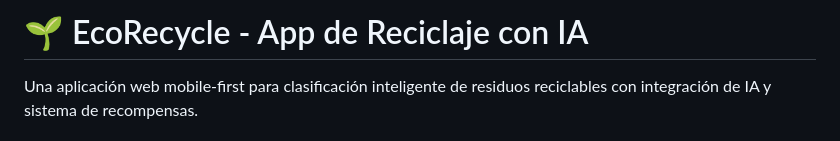
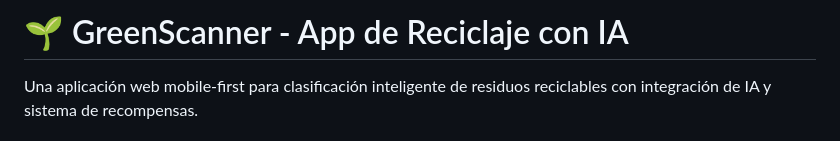
Before and after one commit to El-monstruo-comegalletas/GreenScanner, a Markdown page: README.md, the part around the change. Rendered like a GitHub page.

```diff
--- a/README.md
+++ b/README.md
@@ -1,4 +1,4 @@
-# 🌱 EcoRecycle - App de Reciclaje con IA
+# 🌱 GreenScanner - App de Reciclaje con IA
 
 Una aplicación web mobile-first para clasificación inteligente de residuos reciclables con integración de IA y sistema de recompensas.
 
```
